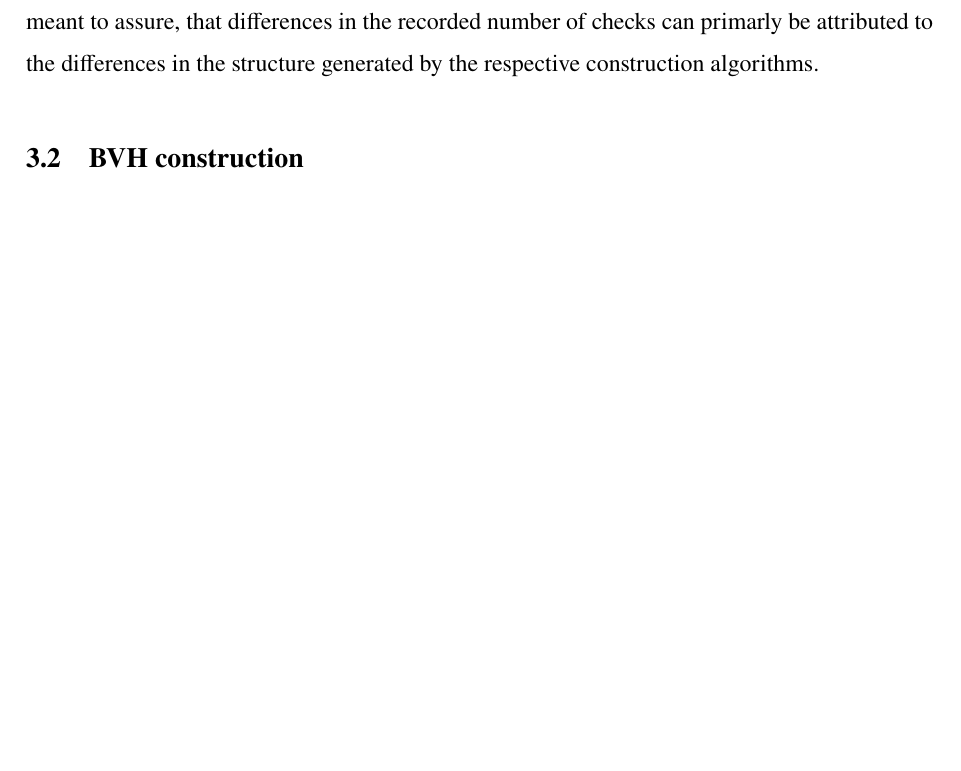
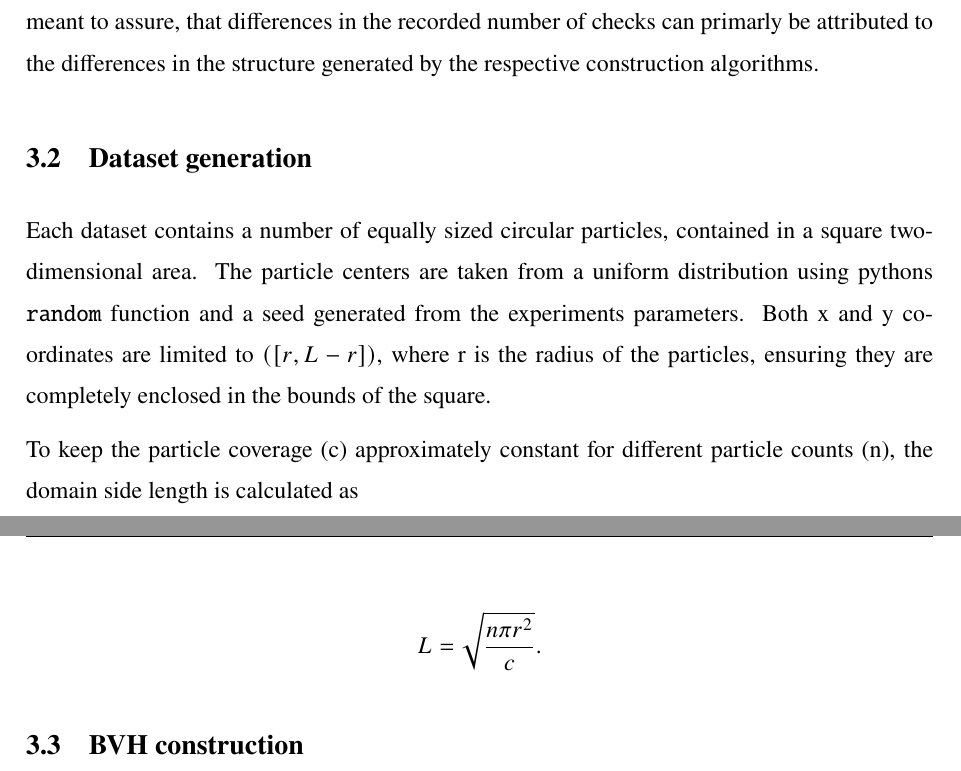
Before and after one commit to xXuserseXx/WAB-II-BVH, a LaTeX thesis (paper/example-thesis.tex, which reads paper/chapters/_3_Methodology.tex): part of page 7 of 11 before the commit and two parts of pages 7 and 8 of 11 after it, the two joined at a grey line, cut so that both start at the same text, the shorter picture padded with empty space. Compiled offline with pdfLaTeX.

Commit message:
Dataset gen

```diff
--- a/paper/chapters/_3_Methodology.tex
+++ b/paper/chapters/_3_Methodology.tex
@@ -12,6 +12,21 @@ A bounding volume collision check is defined as a collision check where one of t
 To isolate the effect of the construction strategy, all other components of the collision detecion procedure are kept constant between experiment runs.
 All strategies receive the same datasets and use the same geometric representation, collision detection and traversal procedure.
 This is meant to assure, that differences in the recorded number of checks can primarly be attributed to the differences in the structure generated by the respective construction algorithms.
+
+\section{Dataset generation}
+Each dataset contains a number of equally sized circular particles, contained in a square two-dimensional area.
+The particle centers are taken from a uniform distribution using pythons \texttt{random} function and a seed generated from the experiments parameters.
+Both x and y coordinates are limited to $([r,L-r])$, where r is the radius of the particles, ensuring they are completely enclosed in the bounds of the square.
+
+To keep the particle coverage (c) approximately constant for different particle counts (n), the domain side length is calculated as
+
+\[
+L=\sqrt{\frac{n\pi r^2}{c}}.
+\]
+
+% TODO: Formulierung für Grund überlegen
+
+
 
 \section{BVH construction}
 
```
